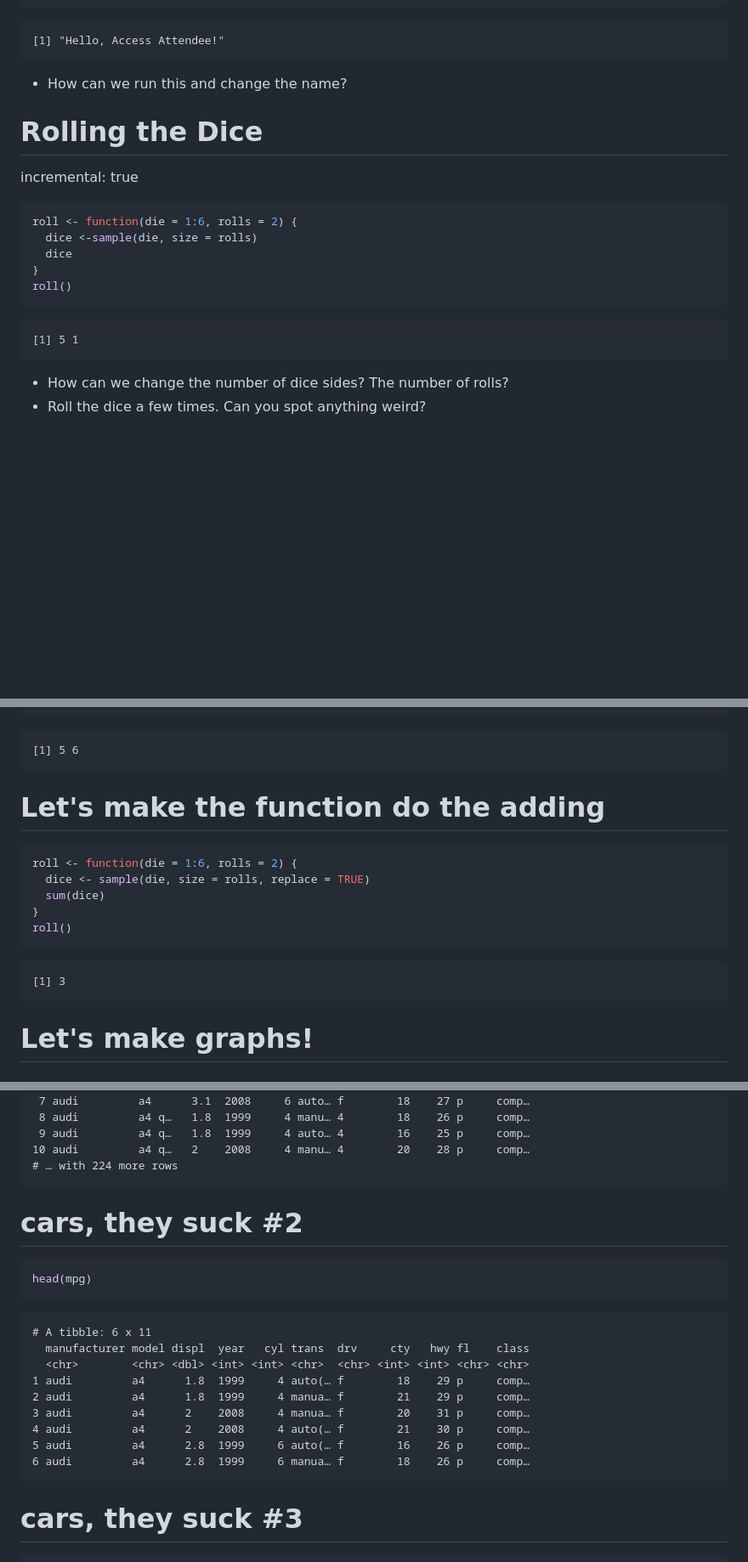
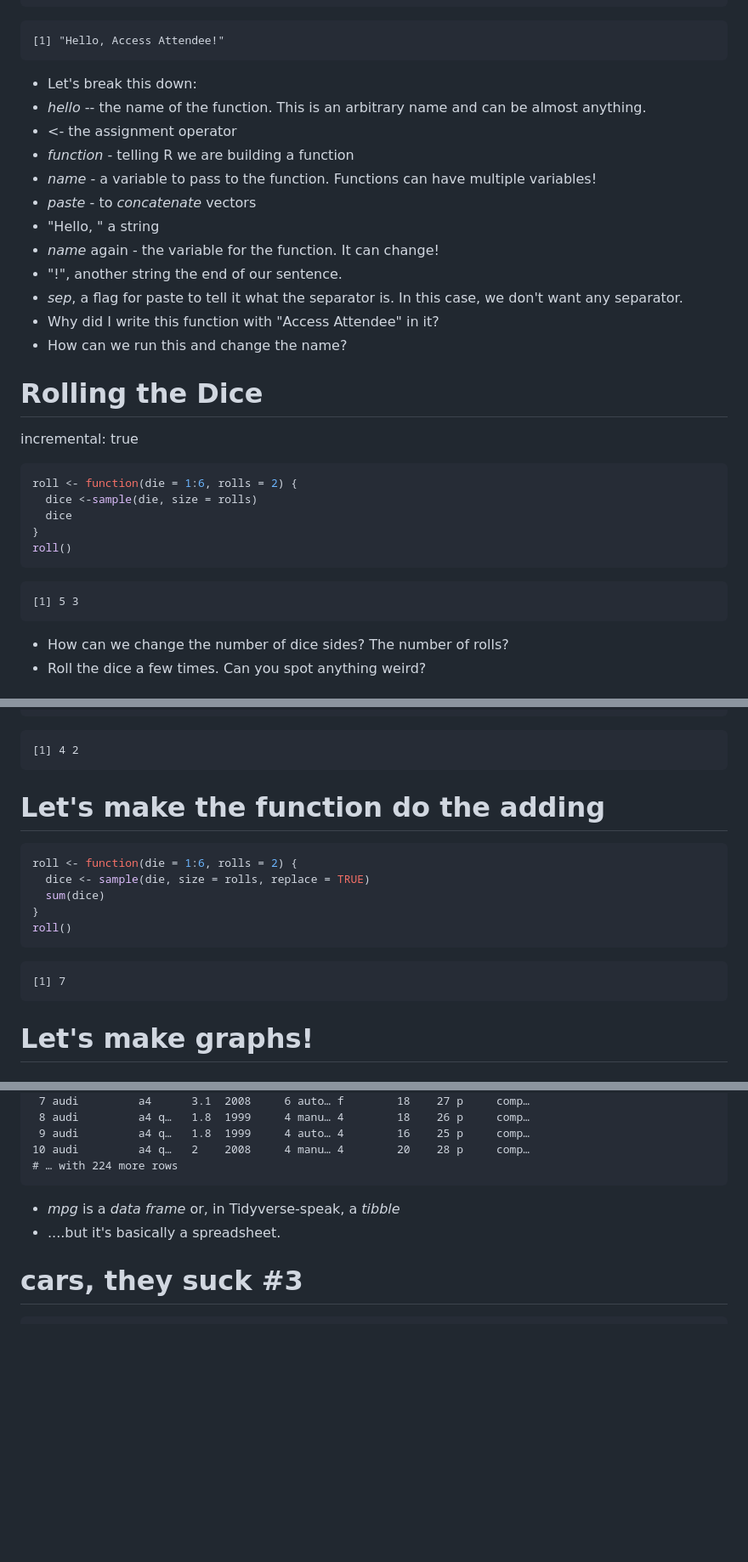
Before and after one commit to jbfink/2019-Access-R-Class, a Markdown page: test-slides.Rmd.md, 3 parts joined by grey strips. Shown: that part at 85% size. Rendered like a GitHub page; blank space fills up the shorter version.

Commit message:
I'm throwing rocks tonight!

````diff
--- a/test-slides.Rmd.md
+++ b/test-slides.Rmd.md
@@ -94,7 +95,17 @@ hello()
 ```
 [1] "Hello, Access Attendee!"
 ```
-
+- Let's break this down:
+- *hello* -- the name of the function. This is an arbitrary name and can be almost anything.
+- <- the assignment operator
+- *function* - telling R we are building a function
+- *name* - a variable to pass to the function. Functions can have multiple variables!
+- *paste* - to *concatenate* vectors
+- "Hello, " a string
+- *name* again - the variable for the function. It can change!
+- "!", another string the end of our sentence.
+- *sep*, a flag for paste to tell it what the separator is. In this case, we don't want any separator.
+- Why did I write this function with "Access Attendee" in it?
 - How can we run this and change the name?
 
 
@@ -114,7 +125,7 @@ roll()
 ```
 
 ```
-[1] 5 1
+[1] 5 3
 ```
 - How can we change the number of dice sides? The number of rolls?
 - Roll the dice a few times. Can you spot anything weird?
@@ -133,7 +144,7 @@ roll()
 ```
 
 ```
-[1] 5 6
+[1] 4 2
 ```
 
 Let's make the function do the adding
@@ -148,7 +159,7 @@ roll()
 ```
 
 ```
-[1] 3
+[1] 7
 ```
 
 Let's make graphs!
@@ -274,25 +286,9 @@ mpg
 10 audi         a4 q…   2    2008     4 manu… 4        20    28 p     comp…
 # … with 224 more rows
 ```
+- *mpg* is a *data frame* or, in Tidyverse-speak, a *tibble*
+- ....but it's basically a spreadsheet.
 
-cars, they suck #2
-========================================================
-
-```r
-head(mpg)
-```
-
-```
-# A tibble: 6 x 11
-  manufacturer model displ  year   cyl trans  drv     cty   hwy fl    class
-  <chr>        <chr> <dbl> <int> <int> <chr>  <chr> <int> <int> <chr> <chr>
-1 audi         a4      1.8  1999     4 auto(… f        18    29 p     comp…
-2 audi         a4      1.8  1999     4 manua… f        21    29 p     comp…
-3 audi         a4      2    2008     4 manua… f        20    31 p     comp…
-4 audi         a4      2    2008     4 auto(… f        21    30 p     comp…
-5 audi         a4      2.8  1999     6 auto(… f        16    26 p     comp…
-6 audi         a4      2.8  1999     6 manua… f        18    26 p     comp…
-```
 
 cars, they suck #3
 ========================================================
````
Also changed, not shown: other parts of test-slides.Rmd.md (+24 -2 lines), test-slides.Rmd-figure/unnamed-chunk-14-1.png, test-slides.Rmd-figure/unnamed-chunk-17-1.png, 1 other file.
